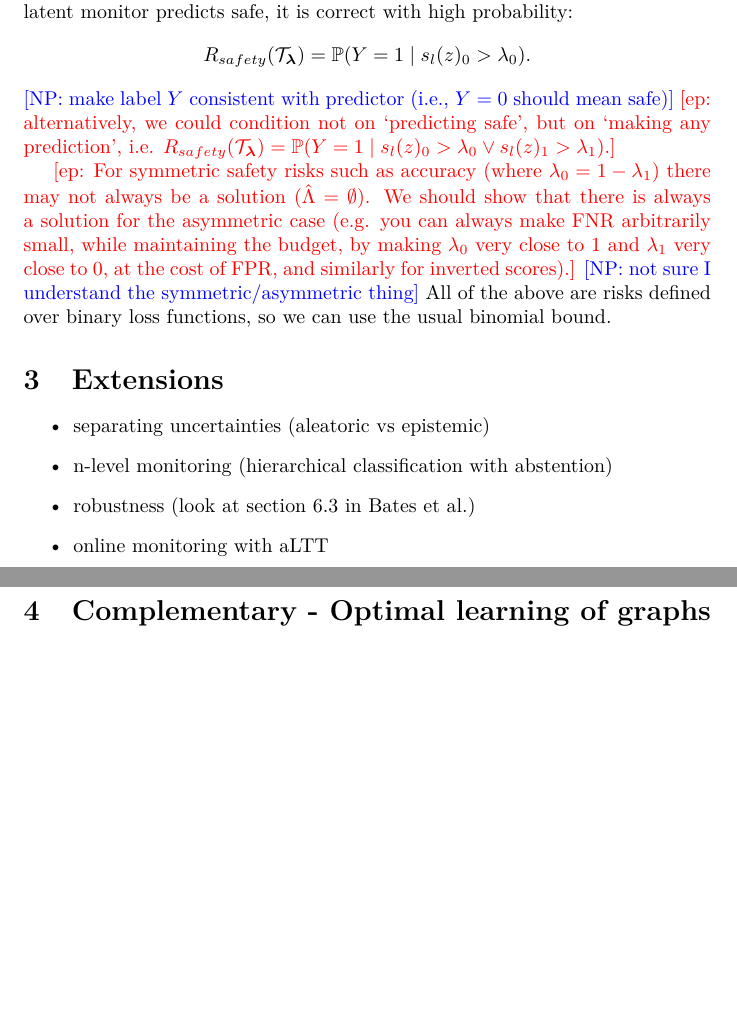
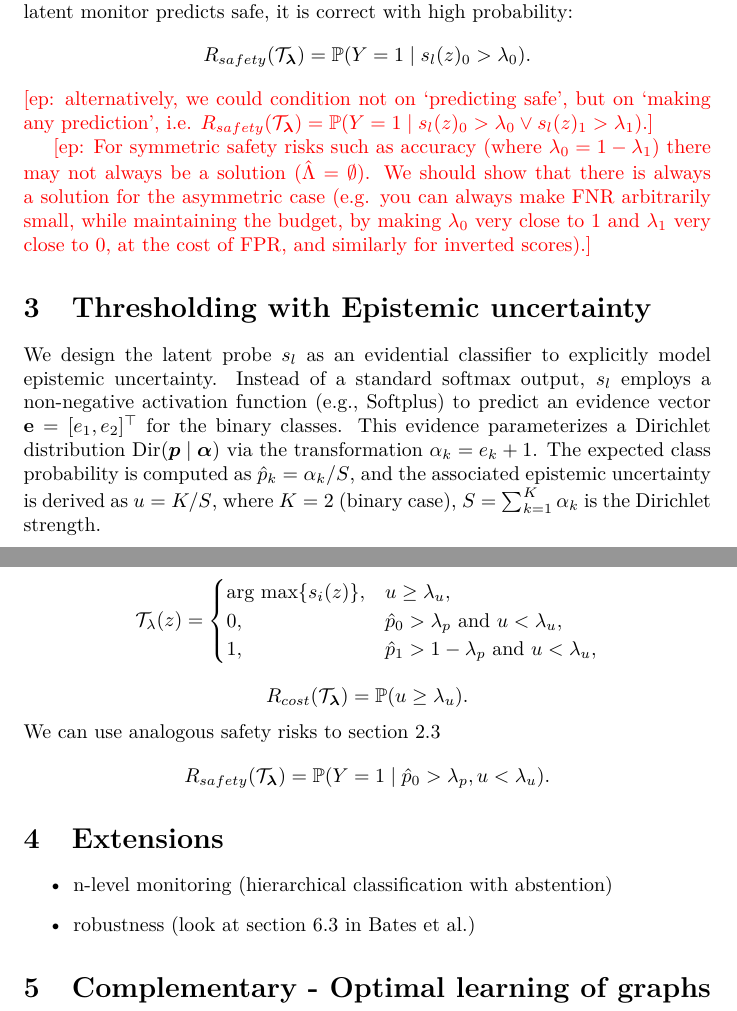
Before and after one commit to EdoardoPona/verifiably_robust_conformal_probes, a LaTeX document (ltt_latent_monitoring.tex, which reads extensions.tex): two parts of pages 3 and 4 of 4 before the commit and two parts of pages 3 and 4 of 5 after it, joined at a grey line, cut so that both start at the same text, the shorter picture padded with empty space. Compiled offline with pdfLaTeX.

Commit message:
evidental probe

```diff
--- a/extensions.tex
+++ b/extensions.tex
@@ -1,7 +1,5 @@
 \section{Extensions}
 \begin{itemize}
-    \item separating uncertainties (aleatoric vs epistemic)
     \item n-level monitoring (hierarchical classification with abstention)
     \item robustness (look at section 6.3 in \cite{bates_distribution-free_2021})
-    \item online monitoring with aLTT
 \end{itemize}
--- a/ltt_latent_monitoring.tex
+++ b/ltt_latent_monitoring.tex
@@ -171,13 +172,39 @@ The performance risk we're interested in is the selective risk of the latent mon
 \[
     R_{safety}(\mathcal{T}_{\bm{\lambda}}) = \mathbb{P}(Y=1 \mid s_l(z)_0 > \lambda_0).
 \]
-\nicola{make label $Y$ consistent with predictor (i.e., $Y=0$ should mean safe)}
 \edoardo{alternatively, we could condition not on `predicting safe', but on `making any prediction', i.e.
 \( R_{safety}(\mathcal{T}_{\bm{\lambda}}) = \mathbb{P}(Y=1 \mid s_l(z)_0 > \lambda_0 \lor s_l(z)_1 > \lambda_1). \)}
 
 \edoardo{For symmetric safety risks such as accuracy (where \( \lambda_0 = 1 - \lambda_1 \)) there may not always be a solution (\( \hat{\Lambda}=\emptyset \)). We should show that there is always a solution for the asymmetric case (e.g. you can always make FNR arbitrarily small, while maintaining the budget, by making \( \lambda_0 \) very close to 1 and \( \lambda_1 \) very close to 0, at the cost of FPR, and similarly for inverted scores).}
-\nicola{not sure I understand the symmetric/asymmetric thing}
-All of the above are risks defined over binary loss functions, so we can use the usual binomial bound.
+
+
+
+\section{Thresholding with Epistemic uncertainty}
+We design the latent probe \(s_l\) as an evidential classifier to explicitly model epistemic uncertainty.
+Instead of a standard softmax output, \(s_l\) employs a non-negative activation function (e.g., Softplus)
+to predict an evidence vector \(\mathbf{e} = [e_1, e_2]^\top\) for the binary classes.
+This evidence parameterizes a Dirichlet distribution \(\text{Dir}(\boldsymbol{p} \mid \boldsymbol{\alpha})\)
+via the transformation \(\alpha_k = e_k + 1\).
+The expected class probability is computed as \(\hat{p}_k = \alpha_k / S\), and the associated
+epistemic uncertainty is derived as \(u = K / S\), where \(K=2\) (binary case), \(S = \sum_{k=1}^K \alpha_k\) is the Dirichlet strength.
+
+
+\[
+    \mathcal{T}_{\mathbf{\lambda}}(z)=
+    \begin{cases}
+        \text{arg max}\{s_i(z)\}, & u \geq \lambda_u, \\
+        0, & \hat{p}_0 > \lambda_p \text{ and } u < \lambda_u, \\
+        1, & \hat{p}_1 > 1 - \lambda_p \text{ and } u < \lambda_u, \\
+    \end{cases}
+\]
+
+\[
+    R_{cost}(\mathcal{T}_{\bm{\lambda}}) = \mathbb{P}(u \geq \lambda_u).
+\]
+We can use analogous safety risks to section \ref{sec:combined_safety_and_budget_guarantee}
+\[
+    R_{safety}(\mathcal{T}_{\bm{\lambda}}) = \mathbb{P}(Y=1 \mid \hat{p}_0 > \lambda_p, u < \lambda_u).
+\]
 
 
 \input{extensions.tex}
```
Also changed, not shown: ltt_latent_monitoring.tex (1 more changed lines).
